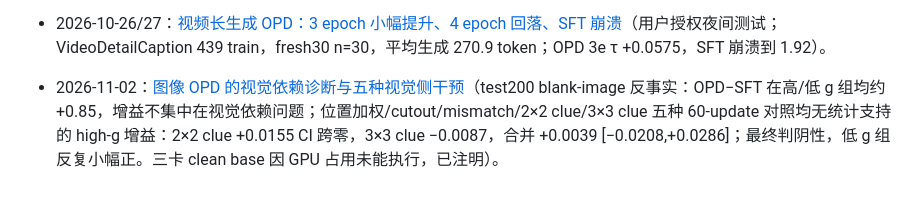
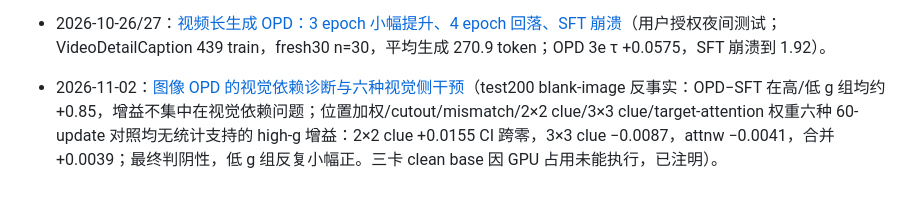
Before and after one commit to mcy1123/VisionSpec, a Markdown page: docs/reports/README.md, the part around the change. Drawn GitHub-style.

Commit message:
Conclude target-attention-weighted OPD negative

```diff
--- a/docs/reports/README.md
+++ b/docs/reports/README.md
@@ -71,4 +71,4 @@
 
 - 2026-10-26/27：[视频长生成 OPD：3 epoch 小幅提升、4 epoch 回落、SFT 崩溃](2026-10-26-video-caption-opd.md)（用户授权夜间测试；VideoDetailCaption 439 train，fresh30 n=30，平均生成 270.9 token；OPD 3e τ +0.0575，SFT 崩溃到 1.92）。
 
-- 2026-11-02：[图像 OPD 的视觉依赖诊断与五种视觉侧干预](2026-11-02-visual-opd.md)（test200 blank-image 反事实：OPD−SFT 在高/低 g 组均约 +0.85，增益不集中在视觉依赖问题；位置加权/cutout/mismatch/2×2 clue/3×3 clue 五种 60-update 对照均无统计支持的 high-g 增益：2×2 clue +0.0155 CI 跨零，3×3 clue −0.0087，合并 +0.0039 [−0.0208,+0.0286]；最终判阴性，低 g 组反复小幅正。三卡 clean base 因 GPU 占用未能执行，已注明）。
+- 2026-11-02：[图像 OPD 的视觉依赖诊断与六种视觉侧干预](2026-11-02-visual-opd.md)（test200 blank-image 反事实：OPD−SFT 在高/低 g 组均约 +0.85，增益不集中在视觉依赖问题；位置加权/cutout/mismatch/2×2 clue/3×3 clue/target-attention 权重六种 60-update 对照均无统计支持的 high-g 增益：2×2 clue +0.0155 CI 跨零，3×3 clue −0.0087，attnw −0.0041，合并 +0.0039；最终判阴性，低 g 组反复小幅正。三卡 clean base 因 GPU 占用未能执行，已注明）。
```
Also changed, not shown: docs/reports/2026-11-02-visual-opd.md (+24 -4 lines).
